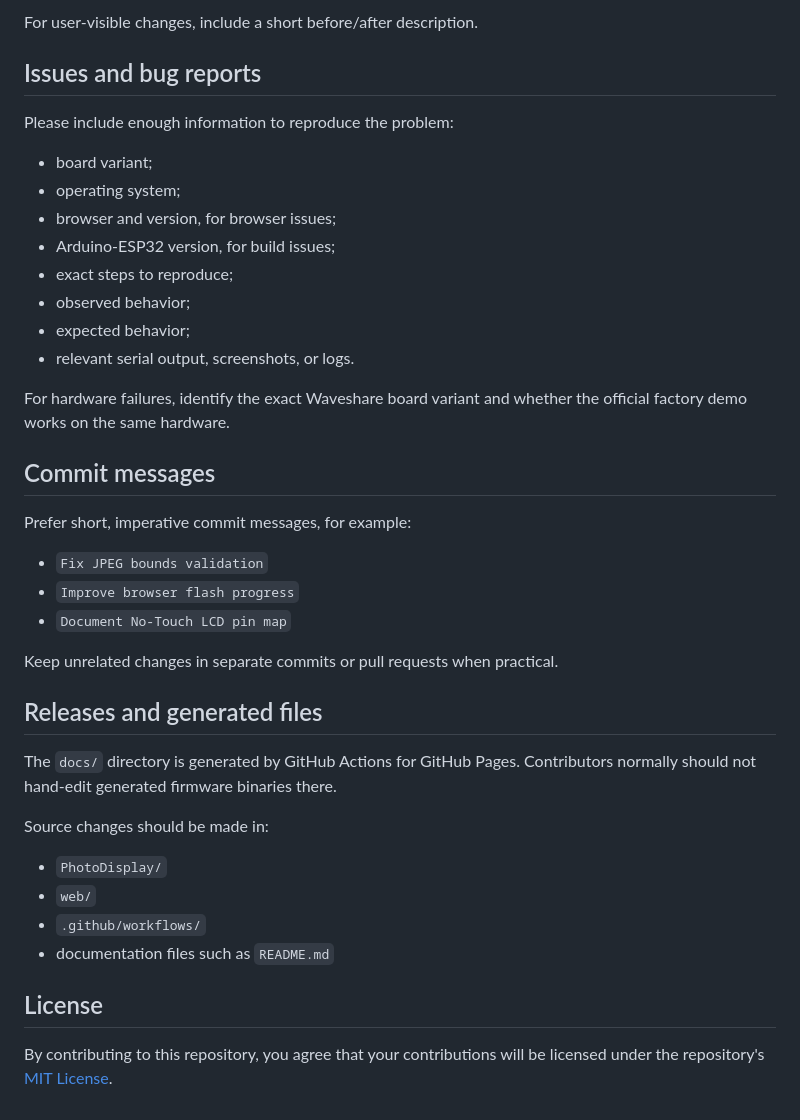
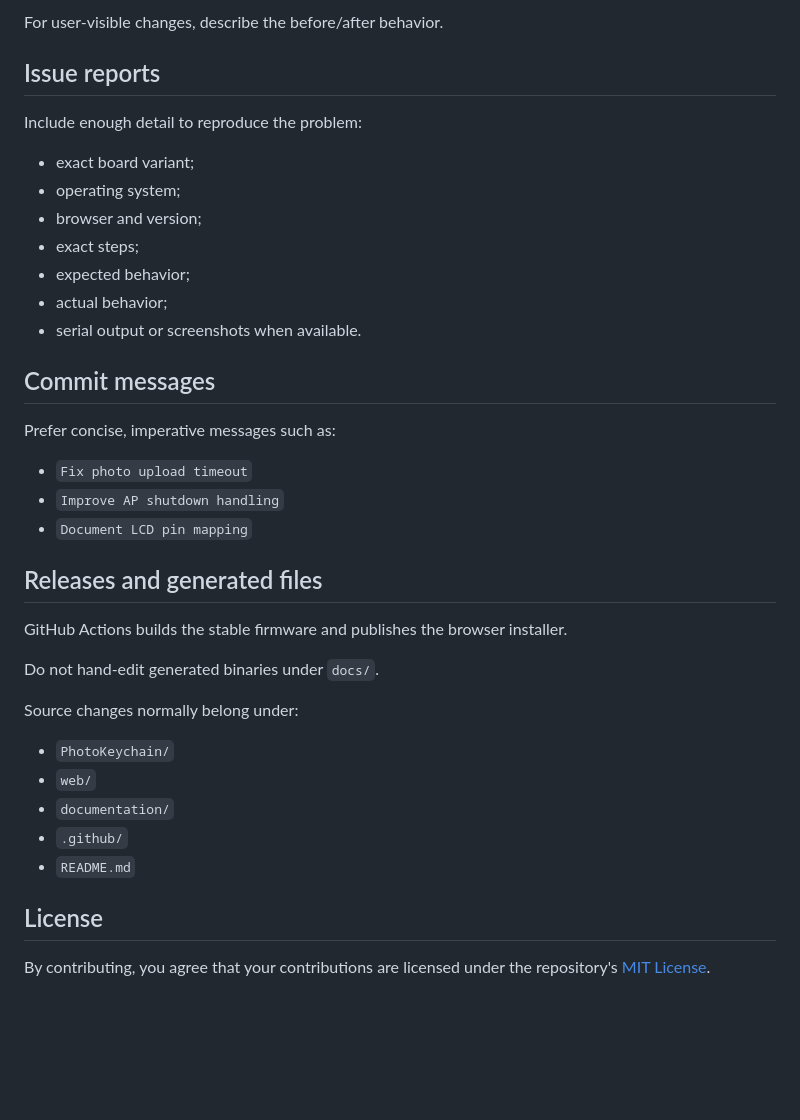
Before and after one commit to chinmayasameeru/waveshare-esp32-s3-photo-keychain, a Markdown page: CONTRIBUTING.md, the part around one of its changes. Drawn GitHub-style; blank space fills up the shorter version.

```diff
--- a/CONTRIBUTING.md
+++ b/CONTRIBUTING.md
@@ -56,42 +72,40 @@ A good pull request should include:
 
-For user-visible changes, include a short before/after description.
+For user-visible changes, describe the before/after behavior.
 
-## Issues and bug reports
+## Issue reports
 
-Please include enough information to reproduce the problem:
+Include enough detail to reproduce the problem:
 
-- board variant;
+- exact board variant;
 - operating system;
-- browser and version, for browser issues;
-- Arduino-ESP32 version, for build issues;
-- exact steps to reproduce;
-- observed behavior;
+- browser and version;
+- exact steps;
 - expected behavior;
-- relevant serial output, screenshots, or logs.
-
-For hardware failures, identify the exact Waveshare board variant and whether the official factory demo works on the same hardware.
+- actual behavior;
+- serial output or screenshots when available.
 
 ## Commit messages
 
-Prefer short, imperative commit messages, for example:
+Prefer concise, imperative messages such as:
 
-- `Fix JPEG bounds validation`
-- `Improve browser flash progress`
-- `Document No-Touch LCD pin map`
-
-Keep unrelated changes in separate commits or pull requests when practical.
+- `Fix photo upload timeout`
+- `Improve AP shutdown handling`
+- `Document LCD pin mapping`
 
 ## Releases and generated files
 
-The `docs/` directory is generated by GitHub Actions for GitHub Pages. Contributors normally should not hand-edit generated firmware binaries there.
+GitHub Actions builds the stable firmware and publishes the browser installer.
 
-Source changes should be made in:
+Do not hand-edit generated binaries under `docs/`.
 
-- `PhotoDisplay/`
+Source changes normally belong under:
+
+- `PhotoKeychain/`
 - `web/`
-- `.github/workflows/`
-- documentation files such as `README.md`
+- `documentation/`
+- `.github/`
+- `README.md`
 
 ## License
 
-By contributing to this repository, you agree that your contributions will be licensed under the repository's [MIT License](LICENSE).
+By contributing, you agree that your contributions are licensed under the repository's [MIT License](LICENSE).
```
Also changed, not shown: other parts of CONTRIBUTING.md (+48 -32 lines).
